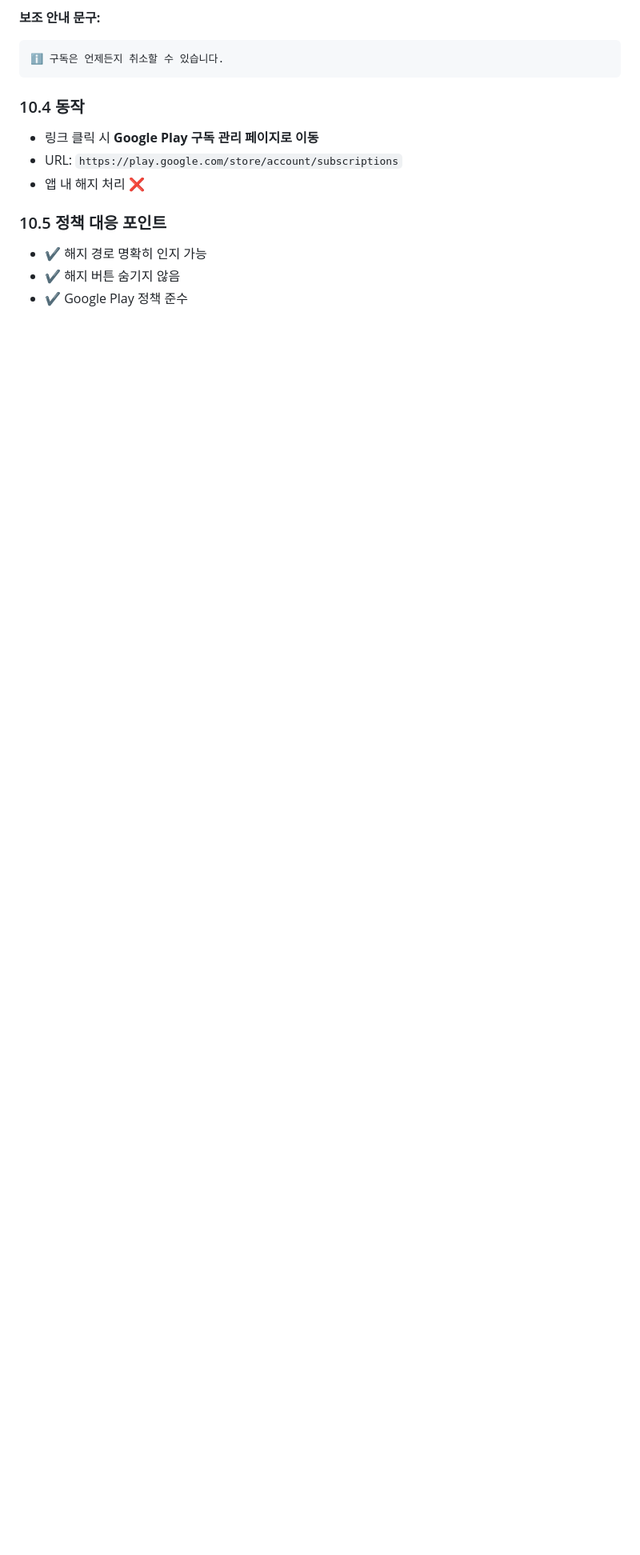
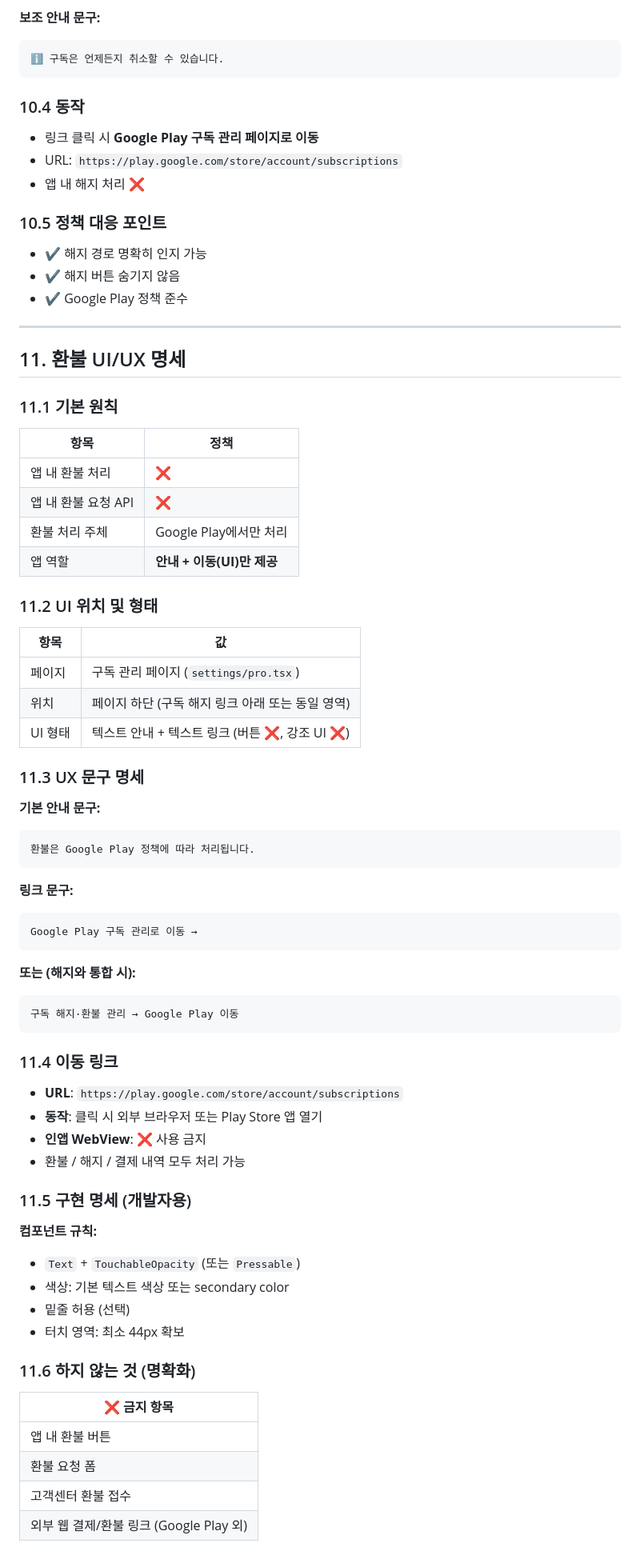
Before and after one commit to Moorisong/myorok, a Markdown page: docs/planning/PAYMENT_SPEC.md, the part around one of its changes. Shown at 80% size. Rendered like a GitHub page; blank space fills up the shorter version.

Commit message:
docs: PAYMENT_SPEC에 환불 UI/UX 명세 섹션 추가

````diff
--- a/docs/planning/PAYMENT_SPEC.md
+++ b/docs/planning/PAYMENT_SPEC.md
@@ -197,3 +197,66 @@
 - ✔️ 해지 경로 명확히 인지 가능
 - ✔️ 해지 버튼 숨기지 않음
 - ✔️ Google Play 정책 준수
+
+---
+
+## 11. 환불 UI/UX 명세
+
+### 11.1 기본 원칙
+
+| 항목 | 정책 |
+|------|------|
+| 앱 내 환불 처리 | ❌ |
+| 앱 내 환불 요청 API | ❌ |
+| 환불 처리 주체 | Google Play에서만 처리 |
+| 앱 역할 | **안내 + 이동(UI)만 제공** |
+
+### 11.2 UI 위치 및 형태
+
+| 항목 | 값 |
+|------|------|
+| 페이지 | 구독 관리 페이지 (`settings/pro.tsx`) |
+| 위치 | 페이지 하단 (구독 해지 링크 아래 또는 동일 영역) |
+| UI 형태 | 텍스트 안내 + 텍스트 링크 (버튼 ❌, 강조 UI ❌) |
+
+### 11.3 UX 문구 명세
+
+**기본 안내 문구:**
+```
+환불은 Google Play 정책에 따라 처리됩니다.
+```
+
+**링크 문구:**
+```
+Google Play 구독 관리로 이동 →
+```
+
+**또는 (해지와 통합 시):**
+```
+구독 해지·환불 관리 → Google Play 이동
+```
+
+### 11.4 이동 링크
+
+- **URL**: `https://play.google.com/store/account/subscriptions`
+- **동작**: 클릭 시 외부 브라우저 또는 Play Store 앱 열기
+- **인앱 WebView**: ❌ 사용 금지
+- 환불 / 해지 / 결제 내역 모두 처리 가능
+
+### 11.5 구현 명세 (개발자용)
+
+**컴포넌트 규칙:**
+- `Text` + `TouchableOpacity` (또는 `Pressable`)
+- 색상: 기본 텍스트 색상 또는 secondary color
+- 밑줄 허용 (선택)
+- 터치 영역: 최소 44px 확보
+
+### 11.6 하지 않는 것 (명확화)
+
+| ❌ 금지 항목 |
+|-------------|
+| 앱 내 환불 버튼 |
+| 환불 요청 폼 |
+| 고객센터 환불 접수 |
+| 외부 웹 결제/환불 링크 (Google Play 외) |
+
````
Also changed, not shown: other parts of docs/planning/PAYMENT_SPEC.md (+12 -0 lines).
